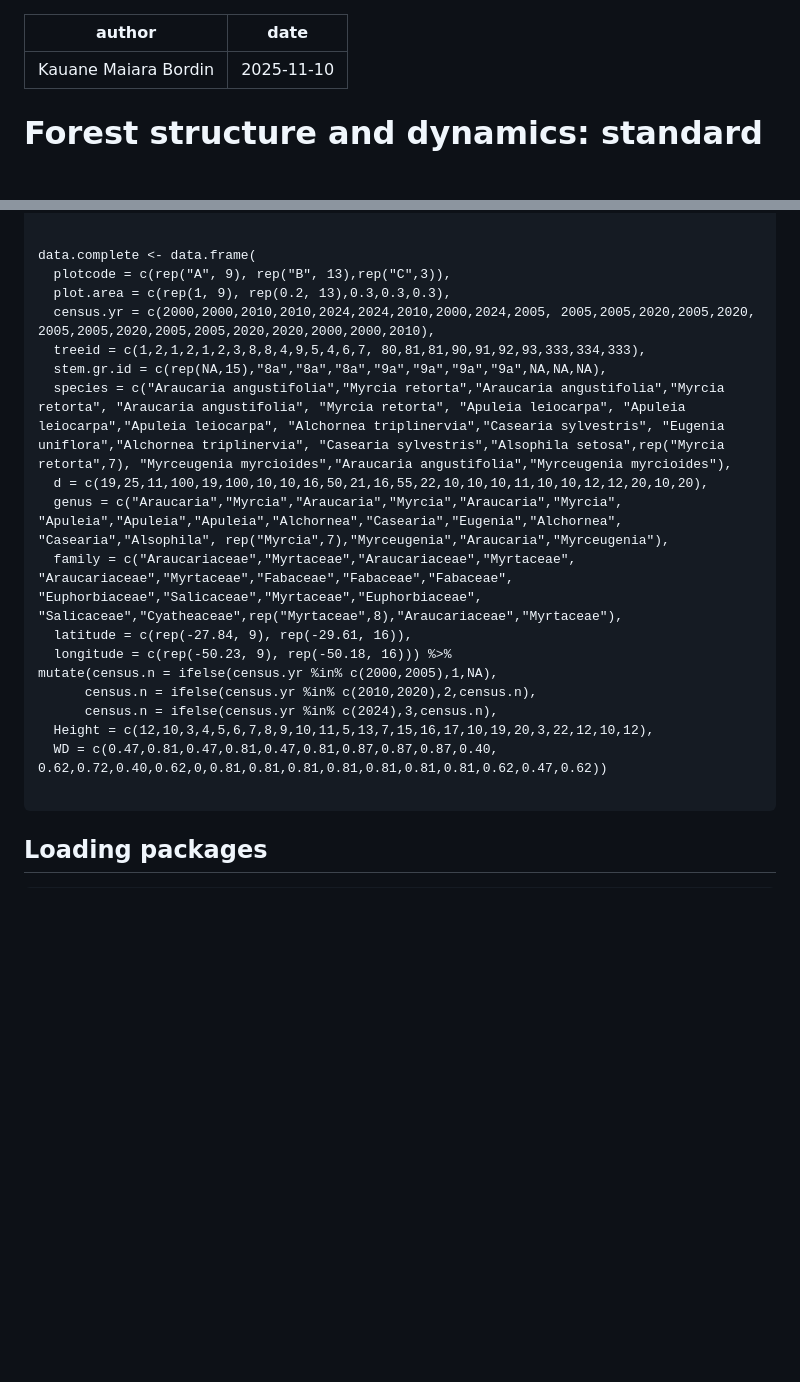
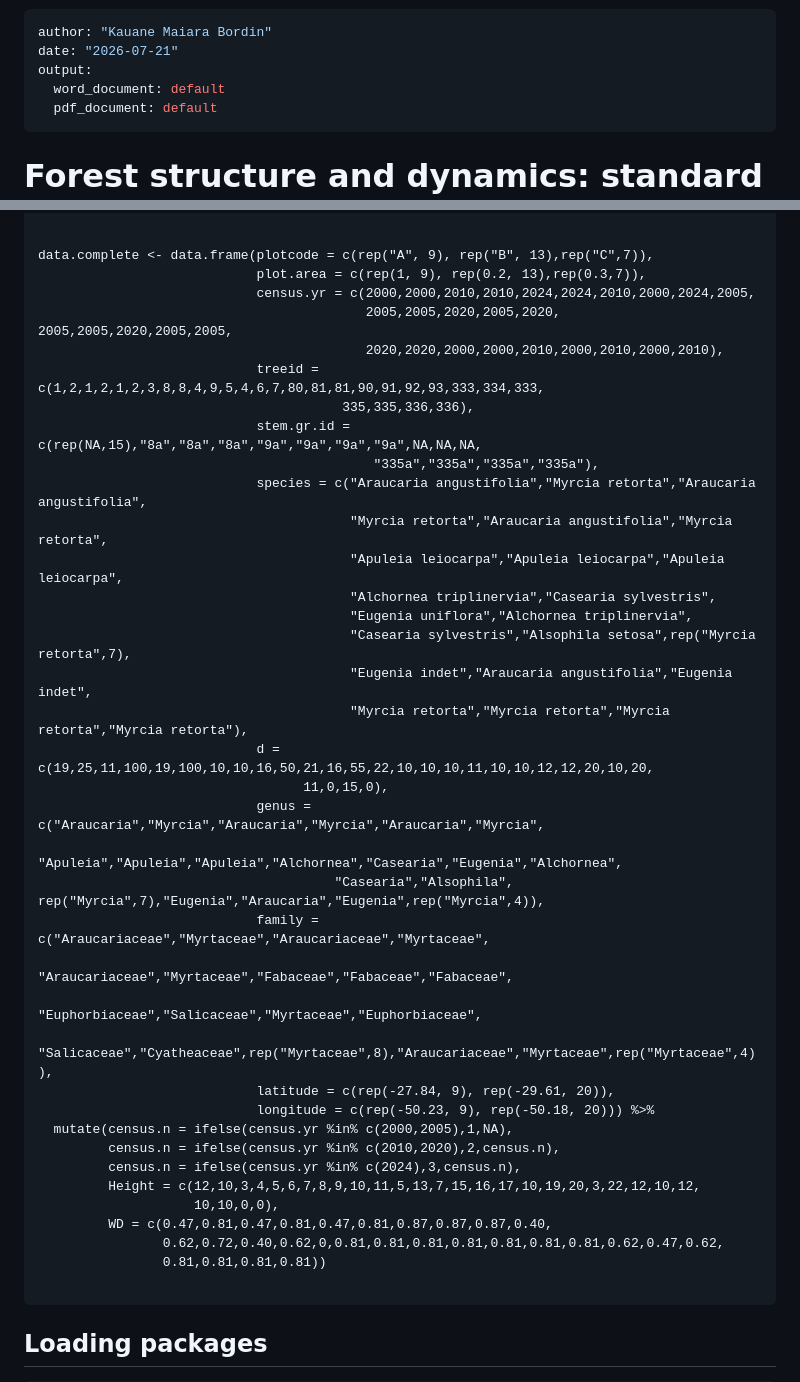
Before and after one commit to kmbordin/forest_structure_and_dynamics, a Markdown page: README.md, 2 parts joined by grey strips. Rendered like a GitHub page; blank space fills up the shorter version.

````diff
--- a/README.md
+++ b/README.md
@@ -1,6 +1,9 @@
 ---
 author: "Kauane Maiara Bordin"
-date: "2025-11-10"
+date: "2026-07-21"
+output:
+  word_document: default
+  pdf_document: default
 ---
 
 # Forest structure and dynamics: standard codes 🌳
@@ -31,26 +34,42 @@ latitude    plot latitude                   numeric
 longitude   plot longitude                  numeric
 
 
-data.complete <- data.frame(
-  plotcode = c(rep("A", 9), rep("B", 13),rep("C",3)),
-  plot.area = c(rep(1, 9), rep(0.2, 13),0.3,0.3,0.3),
-  census.yr = c(2000,2000,2010,2010,2024,2024,2010,2000,2024,2005, 2005,2005,2020,2005,2020, 2005,2005,2020,2005,2005,2020,2020,2000,2000,2010),
-  treeid = c(1,2,1,2,1,2,3,8,8,4,9,5,4,6,7, 80,81,81,90,91,92,93,333,334,333),
-  stem.gr.id = c(rep(NA,15),"8a","8a","8a","9a","9a","9a","9a",NA,NA,NA),
-  species = c("Araucaria angustifolia","Myrcia retorta","Araucaria angustifolia","Myrcia retorta", "Araucaria angustifolia", "Myrcia retorta", "Apuleia leiocarpa", "Apuleia leiocarpa","Apuleia leiocarpa", "Alchornea triplinervia","Casearia sylvestris", "Eugenia uniflora","Alchornea triplinervia", "Casearia sylvestris","Alsophila setosa",rep("Myrcia retorta",7), "Myrceugenia myrcioides","Araucaria angustifolia","Myrceugenia myrcioides"),
-  d = c(19,25,11,100,19,100,10,10,16,50,21,16,55,22,10,10,10,11,10,10,12,12,20,10,20),
-  genus = c("Araucaria","Myrcia","Araucaria","Myrcia","Araucaria","Myrcia", "Apuleia","Apuleia","Apuleia","Alchornea","Casearia","Eugenia","Alchornea", "Casearia","Alsophila", rep("Myrcia",7),"Myrceugenia","Araucaria","Myrceugenia"),
-  family = c("Araucariaceae","Myrtaceae","Araucariaceae","Myrtaceae",
-"Araucariaceae","Myrtaceae","Fabaceae","Fabaceae","Fabaceae",
-"Euphorbiaceae","Salicaceae","Myrtaceae","Euphorbiaceae",
-"Salicaceae","Cyatheaceae",rep("Myrtaceae",8),"Araucariaceae","Myrtaceae"),
-  latitude = c(rep(-27.84, 9), rep(-29.61, 16)),
-  longitude = c(rep(-50.23, 9), rep(-50.18, 16))) %>%
-mutate(census.n = ifelse(census.yr %in% c(2000,2005),1,NA),
-      census.n = ifelse(census.yr %in% c(2010,2020),2,census.n),
-      census.n = ifelse(census.yr %in% c(2024),3,census.n),
-  Height = c(12,10,3,4,5,6,7,8,9,10,11,5,13,7,15,16,17,10,19,20,3,22,12,10,12),
-  WD = c(0.47,0.81,0.47,0.81,0.47,0.81,0.87,0.87,0.87,0.40, 0.62,0.72,0.40,0.62,0,0.81,0.81,0.81,0.81,0.81,0.81,0.81,0.62,0.47,0.62))
+data.complete <- data.frame(plotcode = c(rep("A", 9), rep("B", 13),rep("C",7)),
+                            plot.area = c(rep(1, 9), rep(0.2, 13),rep(0.3,7)),
+                            census.yr = c(2000,2000,2010,2010,2024,2024,2010,2000,2024,2005,
+                                          2005,2005,2020,2005,2020, 2005,2005,2020,2005,2005,
+                                          2020,2020,2000,2000,2010,2000,2010,2000,2010),
+                            treeid = c(1,2,1,2,1,2,3,8,8,4,9,5,4,6,7,80,81,81,90,91,92,93,333,334,333,
+                                       335,335,336,336),
+                            stem.gr.id = c(rep(NA,15),"8a","8a","8a","9a","9a","9a","9a",NA,NA,NA,
+                                           "335a","335a","335a","335a"),
+                            species = c("Araucaria angustifolia","Myrcia retorta","Araucaria angustifolia",
+                                        "Myrcia retorta","Araucaria angustifolia","Myrcia retorta",
+                                        "Apuleia leiocarpa","Apuleia leiocarpa","Apuleia leiocarpa",
+                                        "Alchornea triplinervia","Casearia sylvestris",
+                                        "Eugenia uniflora","Alchornea triplinervia",
+                                        "Casearia sylvestris","Alsophila setosa",rep("Myrcia retorta",7),
+                                        "Eugenia indet","Araucaria angustifolia","Eugenia indet",
+                                        "Myrcia retorta","Myrcia retorta","Myrcia retorta","Myrcia retorta"),
+                            d = c(19,25,11,100,19,100,10,10,16,50,21,16,55,22,10,10,10,11,10,10,12,12,20,10,20,
+                                  11,0,15,0),
+                            genus = c("Araucaria","Myrcia","Araucaria","Myrcia","Araucaria","Myrcia",
+                                      "Apuleia","Apuleia","Apuleia","Alchornea","Casearia","Eugenia","Alchornea",
+                                      "Casearia","Alsophila", rep("Myrcia",7),"Eugenia","Araucaria","Eugenia",rep("Myrcia",4)),
+                            family = c("Araucariaceae","Myrtaceae","Araucariaceae","Myrtaceae",
+                                       "Araucariaceae","Myrtaceae","Fabaceae","Fabaceae","Fabaceae",
+                                       "Euphorbiaceae","Salicaceae","Myrtaceae","Euphorbiaceae",
+                                       "Salicaceae","Cyatheaceae",rep("Myrtaceae",8),"Araucariaceae","Myrtaceae",rep("Myrtaceae",4)),
+                            latitude = c(rep(-27.84, 9), rep(-29.61, 20)),
+                            longitude = c(rep(-50.23, 9), rep(-50.18, 20))) %>%
+  mutate(census.n = ifelse(census.yr %in% c(2000,2005),1,NA),
+         census.n = ifelse(census.yr %in% c(2010,2020),2,census.n),
+         census.n = ifelse(census.yr %in% c(2024),3,census.n),
+         Height = c(12,10,3,4,5,6,7,8,9,10,11,5,13,7,15,16,17,10,19,20,3,22,12,10,12,
+                    10,10,0,0),
+         WD = c(0.47,0.81,0.47,0.81,0.47,0.81,0.87,0.87,0.87,0.40,
+                0.62,0.72,0.40,0.62,0,0.81,0.81,0.81,0.81,0.81,0.81,0.81,0.62,0.47,0.62,
+                0.81,0.81,0.81,0.81))
 
 ```
 
````
